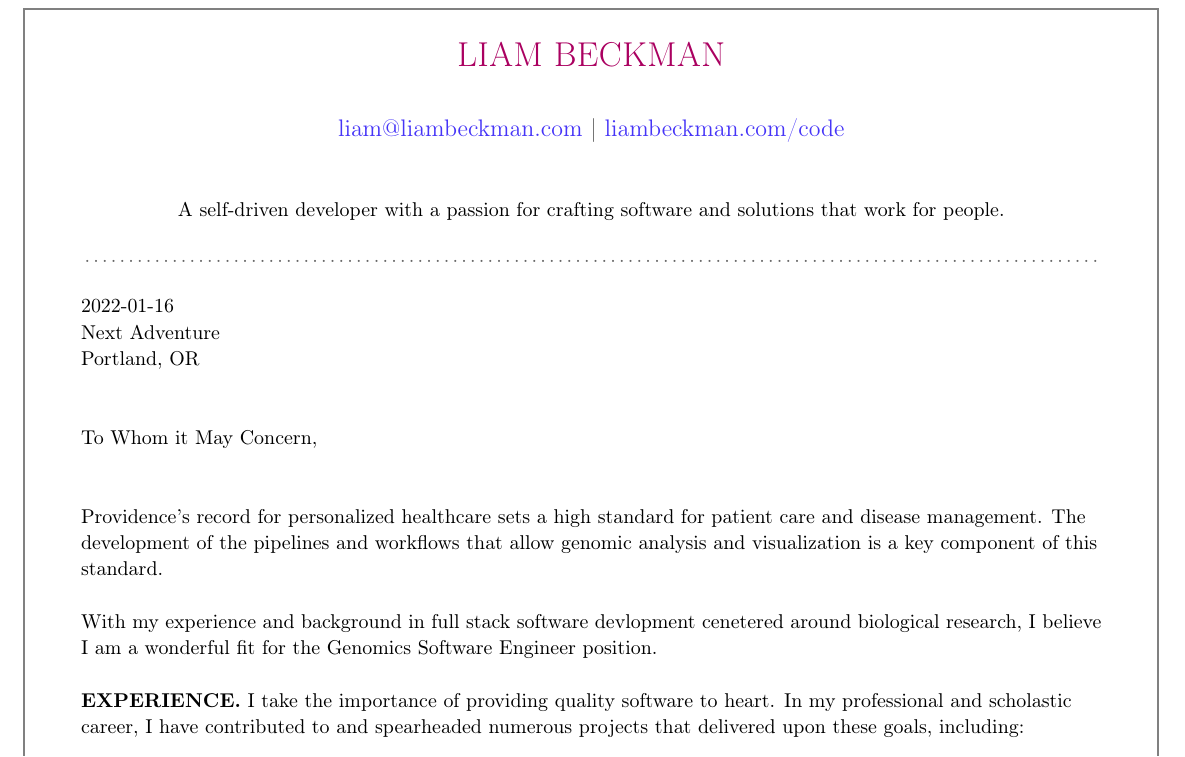
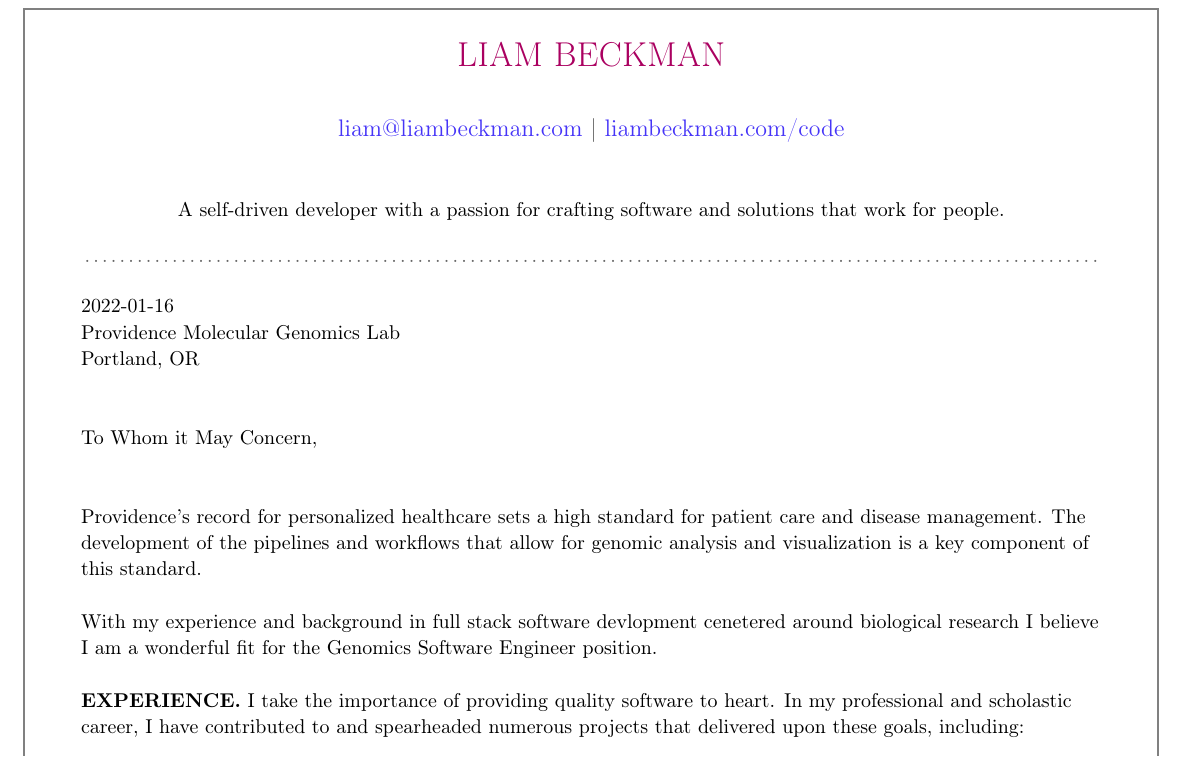
Before and after one commit to lbeckman314/resume, a LaTeX document (src/coverletter-liam-beckman.tex): part of the page, cut so that both start at the same text. Compiled offline with pdfLaTeX.

Commit message:
Updated coverletter and resume.

```diff
--- a/src/coverletter-liam-beckman.tex
+++ b/src/coverletter-liam-beckman.tex
@@ -7,7 +7,7 @@
 \bigbreak
 
 {\DTMtoday}\\
-Next Adventure\\
+Providence Molecular Genomics Lab\\
 Portland, OR
 
 \vspace*{2\baselineskip}
@@ -16,11 +16,11 @@ To Whom it May Concern,
 
 \vspace*{2\baselineskip}
 
-Providence's record for personalized healthcare sets a high standard for patient care and disease management. The development of the pipelines and workflows that allow genomic analysis and visualization is a key component of this standard.
+Providence's record for personalized healthcare sets a high standard for patient care and disease management. The development of the pipelines and workflows that allow for genomic analysis and visualization is a key component of this standard.
 
 \vspace*{\baselineskip}
 
-With my experience and background in full stack software devlopment cenetered around biological research, I believe I am a wonderful fit for the Genomics Software Engineer position.
+With my experience and background in full stack software devlopment cenetered around biological research I believe I am a wonderful fit for the Genomics Software Engineer position.
 
 \vspace*{\baselineskip}
 
```
Also changed, not shown: src/include/extras.tex (+1 -1 lines), 2 other files.
